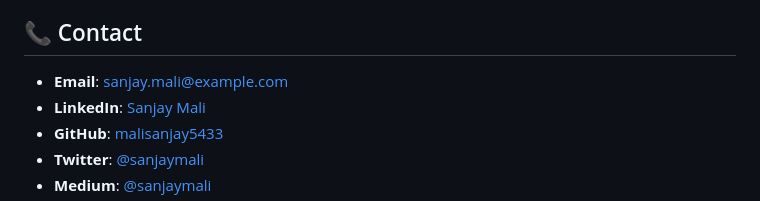
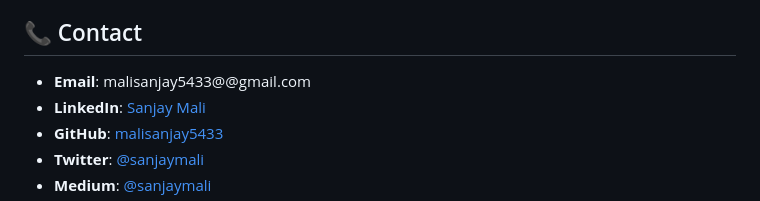
Before and after one commit to malisanjay5433/dev-sanjaymali, a Markdown page: README.md, the part around the change. Drawn GitHub-style.

```diff
--- a/README.md
+++ b/README.md
@@ -154,7 +154,7 @@ This project is licensed under the MIT License - see the [LICENSE](LICENSE) file
 
 ## 📞 Contact
 
-- **Email**: sanjay.mali@example.com
+- **Email**: malisanjay5433@@gmail.com
 - **LinkedIn**: [Sanjay Mali](https://www.linkedin.com/in/sanjaymali10/)
 - **GitHub**: [malisanjay5433](https://github.com/malisanjay5433)
 - **Twitter**: [@sanjaymali](https://twitter.com/sanjaymali)
```
